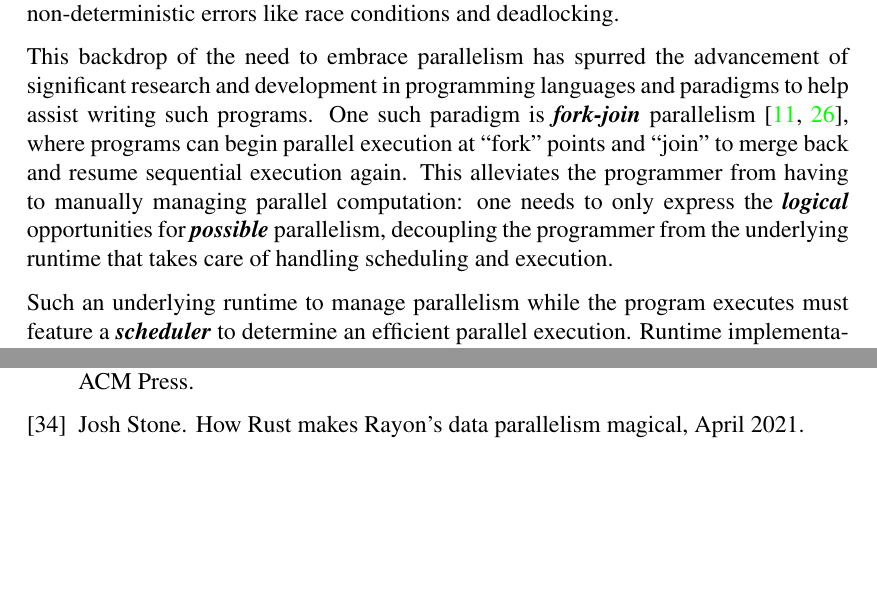
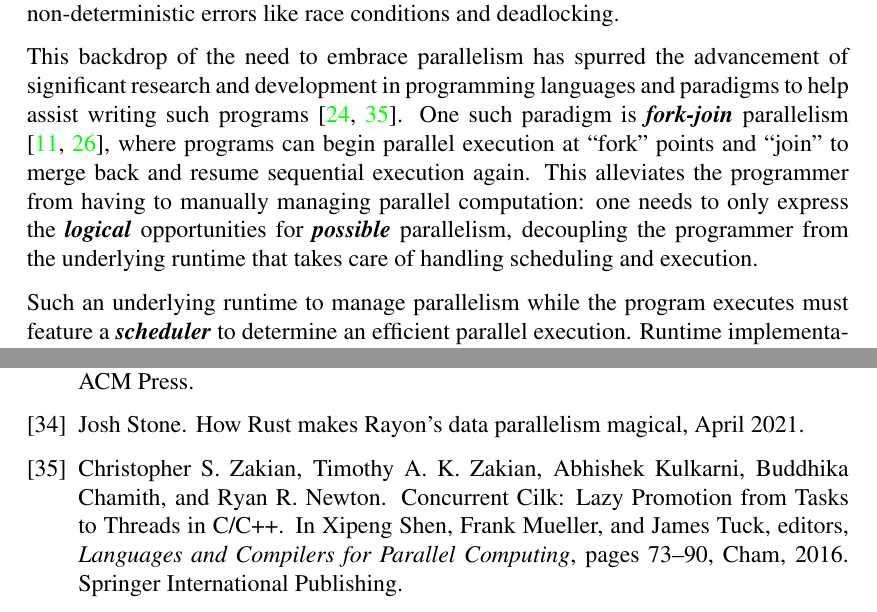
Before and after one commit to neilweidinger/dissertation-report, a LaTeX thesis (dissertation.tex, which reads references.bib): two parts of pages 6 and 32 of 32, joined at a grey line, cut so that both start at the same text, the shorter picture padded with empty space. Compiled offline with pdfLaTeX.

Commit message:
Provide more references

```diff
--- a/dissertation.tex
+++ b/dissertation.tex
@@ -80,14 +80,15 @@ non-deterministic errors like race conditions and deadlocking.
 
 This backdrop of the need to embrace parallelism has spurred the advancement of
 significant research and development in programming languages and paradigms to
-help assist writing such programs. One such paradigm is
-\textit{\textbf{fork-join}} parallelism \cite{conway_multiprocessor_1963,
-nyman_notes_2016}, where programs can begin parallel execution at ``fork''
-points and ``join'' to merge back and resume sequential execution again. This
-alleviates the programmer from having to manually managing parallel computation:
-one needs to only express the \textbf{\textit{logical}} opportunities for
-\textit{\textbf{possible}} parallelism, decoupling the programmer from the
-underlying runtime that takes care of handling scheduling and execution.
+help assist writing such programs \cite{muller_latency-hiding_2016,
+zakian_concurrent_2016}. One such paradigm is \textit{\textbf{fork-join}}
+parallelism \cite{conway_multiprocessor_1963, nyman_notes_2016}, where programs
+can begin parallel execution at ``fork'' points and ``join'' to merge back and
+resume sequential execution again. This alleviates the programmer from having to
+manually managing parallel computation: one needs to only express the
+\textbf{\textit{logical}} opportunities for \textit{\textbf{possible}}
+parallelism, decoupling the programmer from the underlying runtime that takes
+care of handling scheduling and execution.
 
 Such an underlying runtime to manage parallelism while the program executes must
 feature a \textit{\textbf{scheduler}} to determine an efficient parallel
--- a/references.bib
+++ b/references.bib
@@ -556,3 +556,7 @@
 	urldate = {2022-04-04},
 	file = {join in futures\:\:future - Rust:/Users/neilweidinger/Zotero/storage/8LSYPSDN/fn.join.html:text/html},
 }
+
+@inproceedings{zakian_concurrent_2016,
+	address = {Cham},
+	title = {Concurrent {Cilk}: {Lazy} {Promotion} from {Tasks} to {Threads} in {C}/{C}++},
@@ -558,0 +567,2 @@
+	language = {en},
+	booktitle = {Languages and {Compilers} for {Parallel} {Computing}},
@@ -558,0 +572,4 @@
+	year = {2016},
+	pages = {73--90},
+	file = {Springer Full Text PDF:/Users/neilweidinger/Zotero/storage/WXRI6S9S/Zakian et al. - 2016 - Concurrent Cilk Lazy Promotion from Tasks to Thre.pdf:application/pdf},
+}
```
Also changed, not shown: dissertation.pdf, dissertation.tex (5 more changed lines), references.bib (7 more changed lines).
